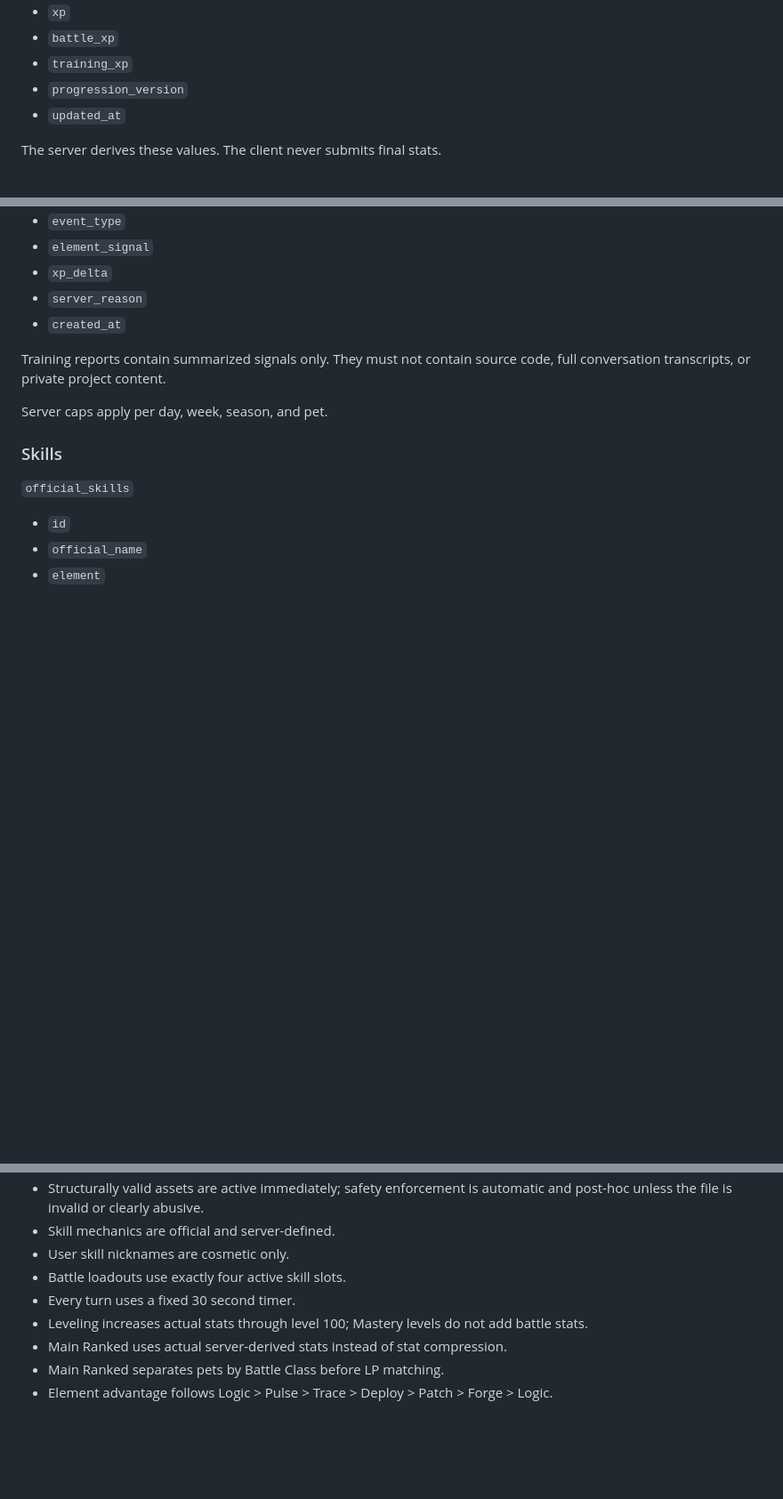
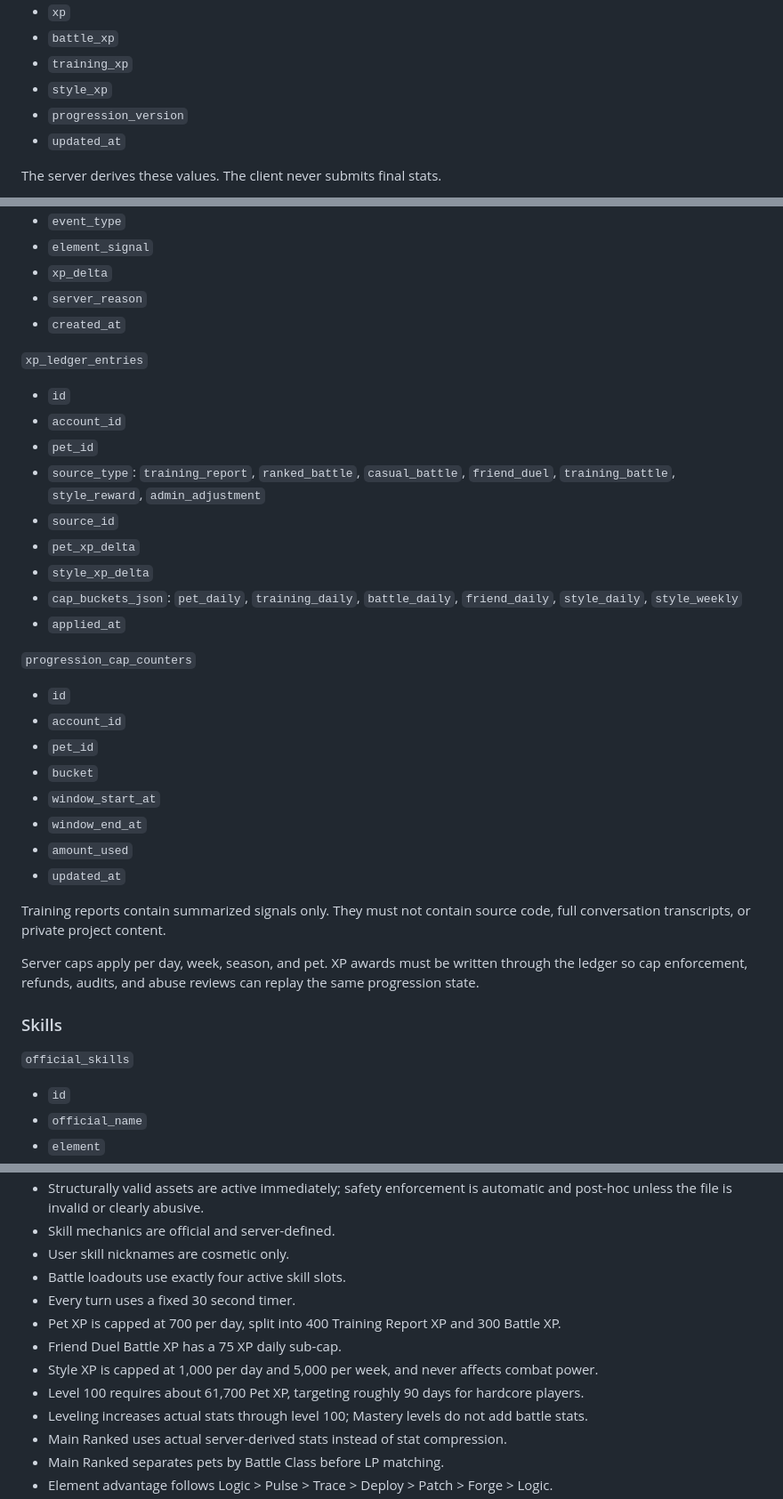
Before and after one commit to BMinChul/codex-pet-league, a Markdown page: docs/plans/2026-05-02-codex-pet-league-server-design.md, 3 parts joined by grey strips. Shown at 89% size. Rendered like a GitHub page; blank space fills up the shorter version.

Commit message:
Define XP economy and level pacing

```diff
--- a/docs/plans/2026-05-02-codex-pet-league-server-design.md
+++ b/docs/plans/2026-05-02-codex-pet-league-server-design.md
@@ -185,6 +185,7 @@ Primary element is chosen from server-accepted activity summary inputs. It affec
 - `xp`
 - `battle_xp`
 - `training_xp`
+- `style_xp`
 - `progression_version`
 - `updated_at`
 
@@ -262,9 +336,32 @@ The battle engine computes element modifiers from server-owned pet and skill dat
 - `server_reason`
 - `created_at`
 
+`xp_ledger_entries`
+
+- `id`
+- `account_id`
+- `pet_id`
+- `source_type`: `training_report`, `ranked_battle`, `casual_battle`, `friend_duel`, `training_battle`, `style_reward`, `admin_adjustment`
+- `source_id`
+- `pet_xp_delta`
+- `style_xp_delta`
+- `cap_buckets_json`: `pet_daily`, `training_daily`, `battle_daily`, `friend_daily`, `style_daily`, `style_weekly`
+- `applied_at`
+
+`progression_cap_counters`
+
+- `id`
+- `account_id`
+- `pet_id`
+- `bucket`
+- `window_start_at`
+- `window_end_at`
+- `amount_used`
+- `updated_at`
+
 Training reports contain summarized signals only. They must not contain source code, full conversation transcripts, or private project content.
 
-Server caps apply per day, week, season, and pet.
+Server caps apply per day, week, season, and pet. XP awards must be written through the ledger so cap enforcement, refunds, audits, and abuse reviews can replay the same progression state.
 
 ### Skills
 
@@ -773,6 +877,10 @@ Security tests:
 - User skill nicknames are cosmetic only.
 - Battle loadouts use exactly four active skill slots.
 - Every turn uses a fixed 30 second timer.
+- Pet XP is capped at 700 per day, split into 400 Training Report XP and 300 Battle XP.
+- Friend Duel Battle XP has a 75 XP daily sub-cap.
+- Style XP is capped at 1,000 per day and 5,000 per week, and never affects combat power.
+- Level 100 requires about 61,700 Pet XP, targeting roughly 90 days for hardcore players.
 - Leveling increases actual stats through level 100; Mastery levels do not add battle stats.
 - Main Ranked uses actual server-derived stats instead of stat compression.
 - Main Ranked separates pets by Battle Class before LP matching.
```
Also changed, not shown: other parts of docs/plans/2026-05-02-codex-pet-league-server-design.md (+80 -0 lines), docs/plans/2026-05-02-codex-pet-league-design.md (+62 -1 lines).
